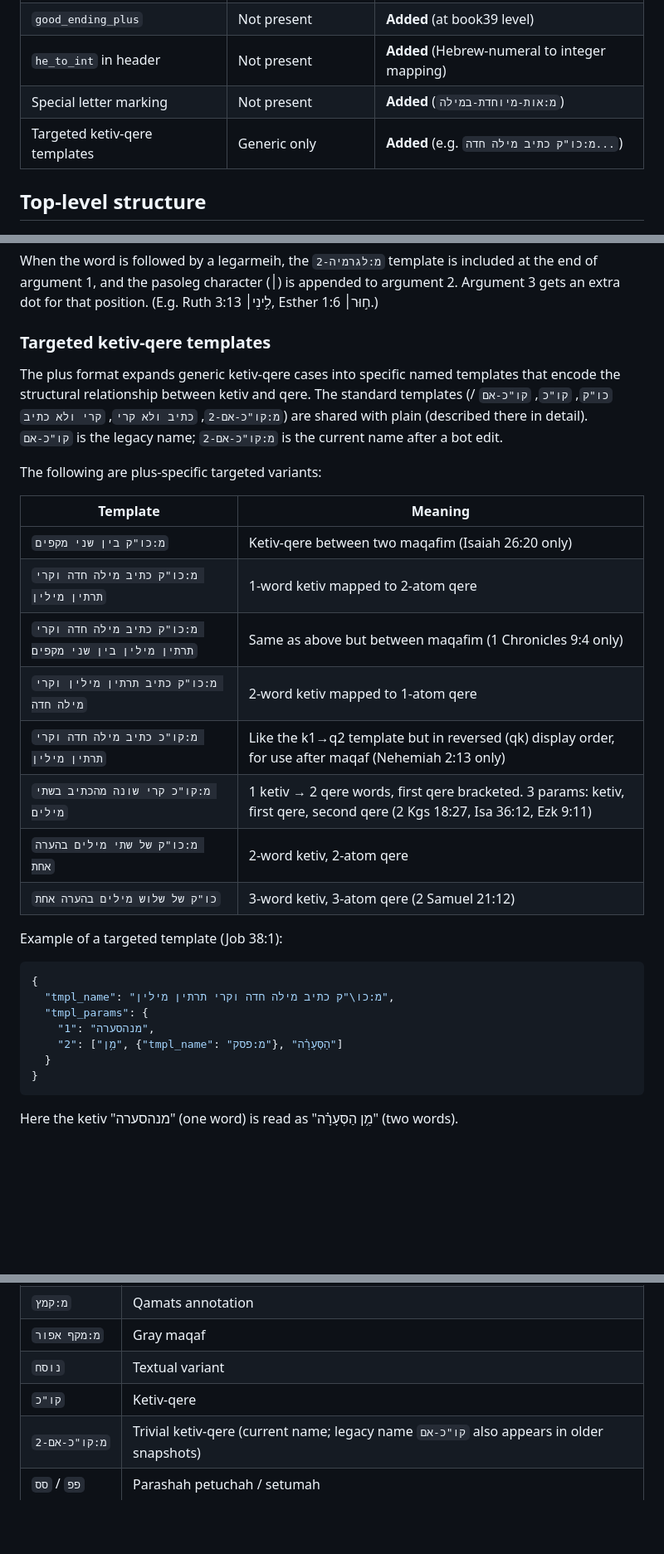
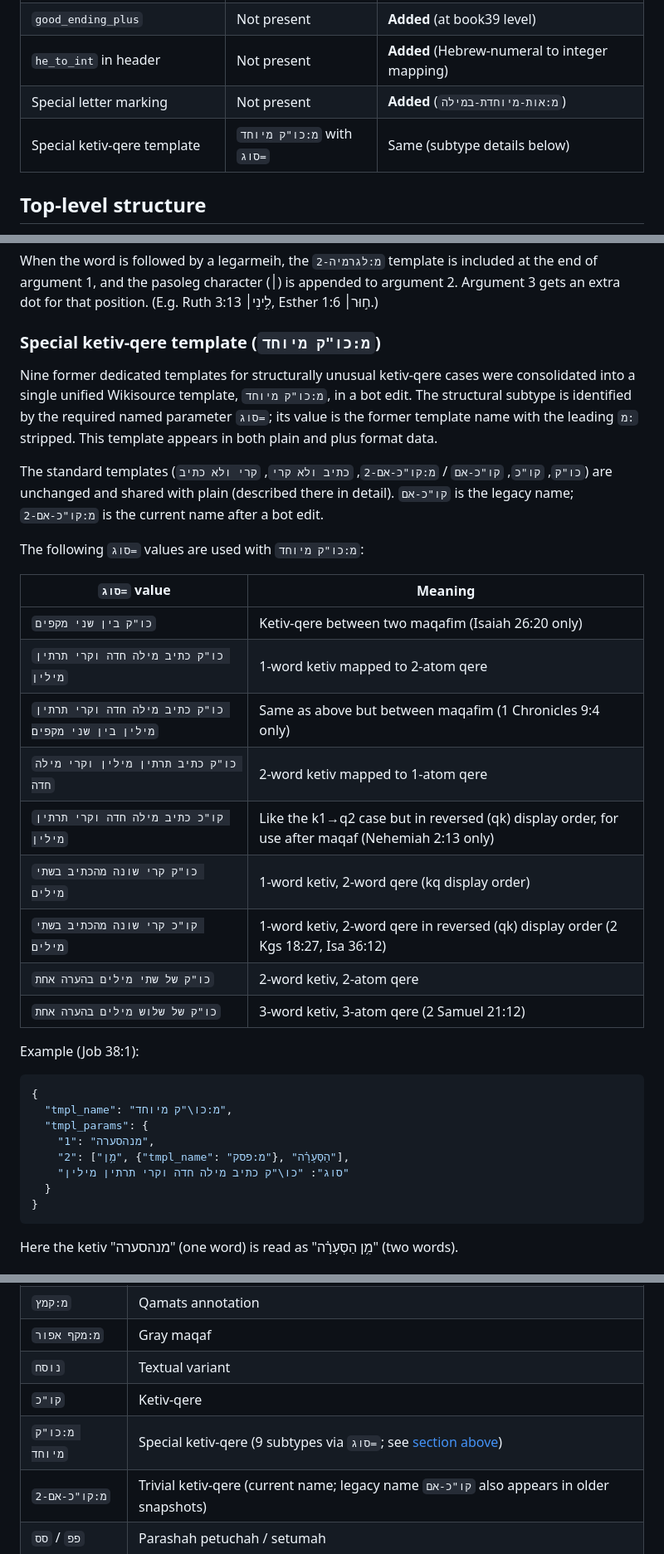
Before and after one commit to bdenckla/MAM-parsed, a Markdown page: doc-under-readme/reading-mam-parsed-plus.md, 3 parts joined by grey strips. Shown at 83% size. GitHub-like rendering; blank space fills up the shorter version.

Commit message:
doc: update kq-special template docs for מ:כו"ק מיוחד migration
Replace all references to the nine former dedicated special k/q
template names with the unified מ:כו"ק מיוחד template in both
reading-mam-parsed-plus.md and reading-mam-parsed-plain.md.

Changes in reading-mam-parsed-plus.md:
- Diff-at-a-glance table row updated to reflect shared template
- "Targeted ketiv-qere templates" section replaced with
  "Special ketiv-qere template (מ:כו"ק מיוחד)" section listing
  the 9 סוג= values (including formerly missing
  כו"ק קרי שונה מהכתיב בשתי מילים)
- Corrected old 3-param claim for קו"כ קרי שונה... (actually 2 params)
- JSON example updated to show new template format
- מ:כו"ק מיוחד added to Common templates table with cross-reference

Changes in reading-mam-parsed-plain.md:
- מ:קו"כ קרי שונה מהכתיב בשתי מילים row replaced with
  מ:כו"ק מיוחד row cross-referencing the plus doc for subtypes

````diff
--- a/doc-under-readme/reading-mam-parsed-plus.md
+++ b/doc-under-readme/reading-mam-parsed-plus.md
@@ -31,7 +31,7 @@ of the MAM Google Sheet.
 | `good_ending_plus` | Not present | **Added** (at book39 level) |
 | `he_to_int` in header | Not present | **Added** (Hebrew-numeral to integer mapping) |
 | Special letter marking | Not present | **Added** (`מ:אות-מיוחדת-במילה`) |
-| Targeted ketiv-qere templates | Generic only | **Added** (e.g. `מ:כו"ק כתיב מילה חדה...`) |
+| Special ketiv-qere template | `מ:כו"ק מיוחד` with `סוג=` | Same (subtype details below) |
 
 ## Top-level structure
 
@@ -272,35 +272,41 @@ included at the end of argument 1, and the pasoleg character (׀) is
 appended to argument 2. Argument 3 gets an extra dot for that position.
 (E.g. Ruth 3:13 לִ֣ינִי׀, Esther 1:6 ח֣וּר׀.)
 
-### Targeted ketiv-qere templates
+### Special ketiv-qere template (`מ:כו"ק מיוחד`)
 
-The plus format expands generic ketiv-qere cases into specific named
-templates that encode the structural relationship between ketiv and qere.
+Nine former dedicated templates for structurally unusual ketiv-qere cases
+were consolidated into a single unified Wikisource template, `מ:כו"ק מיוחד`,
+in a bot edit. The structural subtype is identified by the required named
+parameter `סוג=`; its value is the former template name with the leading
+`מ:` stripped. This template appears in both plain and plus format data.
+
 The standard templates (`כו"ק`, `קו"כ`, `קו"כ-אם` / `מ:קו"כ-אם-2`, `כתיב ולא קרי`,
-`קרי ולא כתיב`) are shared with plain (described there in detail).
+`קרי ולא כתיב`) are unchanged and shared with plain (described there in detail).
 `קו"כ-אם` is the legacy name; `מ:קו"כ-אם-2` is the current name after a bot edit.
 
-The following are plus-specific targeted variants:
+The following `סוג=` values are used with `מ:כו"ק מיוחד`:
 
-| Template | Meaning |
-|----------|---------|
-| `מ:כו"ק בין שני מקפים` | Ketiv-qere between two maqafim (Isaiah 26:20 only) |
-| `מ:כו"ק כתיב מילה חדה וקרי תרתין מילין` | 1-word ketiv mapped to 2-atom qere |
-| `מ:כו"ק כתיב מילה חדה וקרי תרתין מילין בין שני מקפים` | Same as above but between maqafim (1 Chronicles 9:4 only) |
-| `מ:כו"ק כתיב תרתין מילין וקרי מילה חדה` | 2-word ketiv mapped to 1-atom qere |
-| `מ:קו"כ כתיב מילה חדה וקרי תרתין מילין` | Like the k1→q2 template but in reversed (qk) display order, for use after maqaf (Nehemiah 2:13 only) |
-| `מ:קו"כ קרי שונה מהכתיב בשתי מילים` | 1 ketiv → 2 qere words, first qere bracketed. 3 params: ketiv, first qere, second qere (2 Kgs 18:27, Isa 36:12, Ezk 9:11) |
-| `מ:כו"ק של שתי מילים בהערה אחת` | 2-word ketiv, 2-atom qere |
+| `סוג=` value | Meaning |
+|-------------|---------|
+| `כו"ק בין שני מקפים` | Ketiv-qere between two maqafim (Isaiah 26:20 only) |
+| `כו"ק כתיב מילה חדה וקרי תרתין מילין` | 1-word ketiv mapped to 2-atom qere |
+| `כו"ק כתיב מילה חדה וקרי תרתין מילין בין שני מקפים` | Same as above but between maqafim (1 Chronicles 9:4 only) |
+| `כו"ק כתיב תרתין מילין וקרי מילה חדה` | 2-word ketiv mapped to 1-atom qere |
+| `קו"כ כתיב מילה חדה וקרי תרתין מילין` | Like the k1→q2 case but in reversed (qk) display order, for use after maqaf (Nehemiah 2:13 only) |
+| `כו"ק קרי שונה מהכתיב בשתי מילים` | 1-word ketiv, 2-word qere (kq display order) |
+| `קו"כ קרי שונה מהכתיב בשתי מילים` | 1-word ketiv, 2-word qere in reversed (qk) display order (2 Kgs 18:27, Isa 36:12) |
+| `כו"ק של שתי מילים בהערה אחת` | 2-word ketiv, 2-atom qere |
 | `כו"ק של שלוש מילים בהערה אחת` | 3-word ketiv, 3-atom qere (2 Samuel 21:12) |
 
-Example of a targeted template (Job 38:1):
+Example (Job 38:1):
 
 ```json
 {
-  "tmpl_name": "מ:כו\"ק כתיב מילה חדה וקרי תרתין מילין",
+  "tmpl_name": "מ:כו\"ק מיוחד",
   "tmpl_params": {
     "1": "מנהסערה",
-    "2": ["מִ֥ן", {"tmpl_name": "מ:פסק"}, "הַסְּעָרָ֗ה"]
+    "2": ["מִ֥ן", {"tmpl_name": "מ:פסק"}, "הַסְּעָרָ֗ה"],
+    "סוג": "כו\"ק כתיב מילה חדה וקרי תרתין מילין"
   }
 }
 ```
@@ -423,6 +429,7 @@ instead of `stmpl`:
 | `מ:מקף אפור` | Gray maqaf |
 | `נוסח` | Textual variant |
 | `קו"כ` | Ketiv-qere |
+| `מ:כו"ק מיוחד` | Special ketiv-qere (9 subtypes via `סוג=`; see [section above](#special-ketiv-qere-template-מכוק-מיוחד)) |
 | `מ:קו"כ-אם-2` | Trivial ketiv-qere (current name; legacy name `קו"כ-אם` also appears in older snapshots) |
 | `פפ` / `סס` | Parashah petuchah / setumah |
 | `ר0`–`ר4` | Re'via annotation tiers |
````
Also changed, not shown: doc-under-readme/reading-mam-parsed-plain.md (+1 -1 lines).
